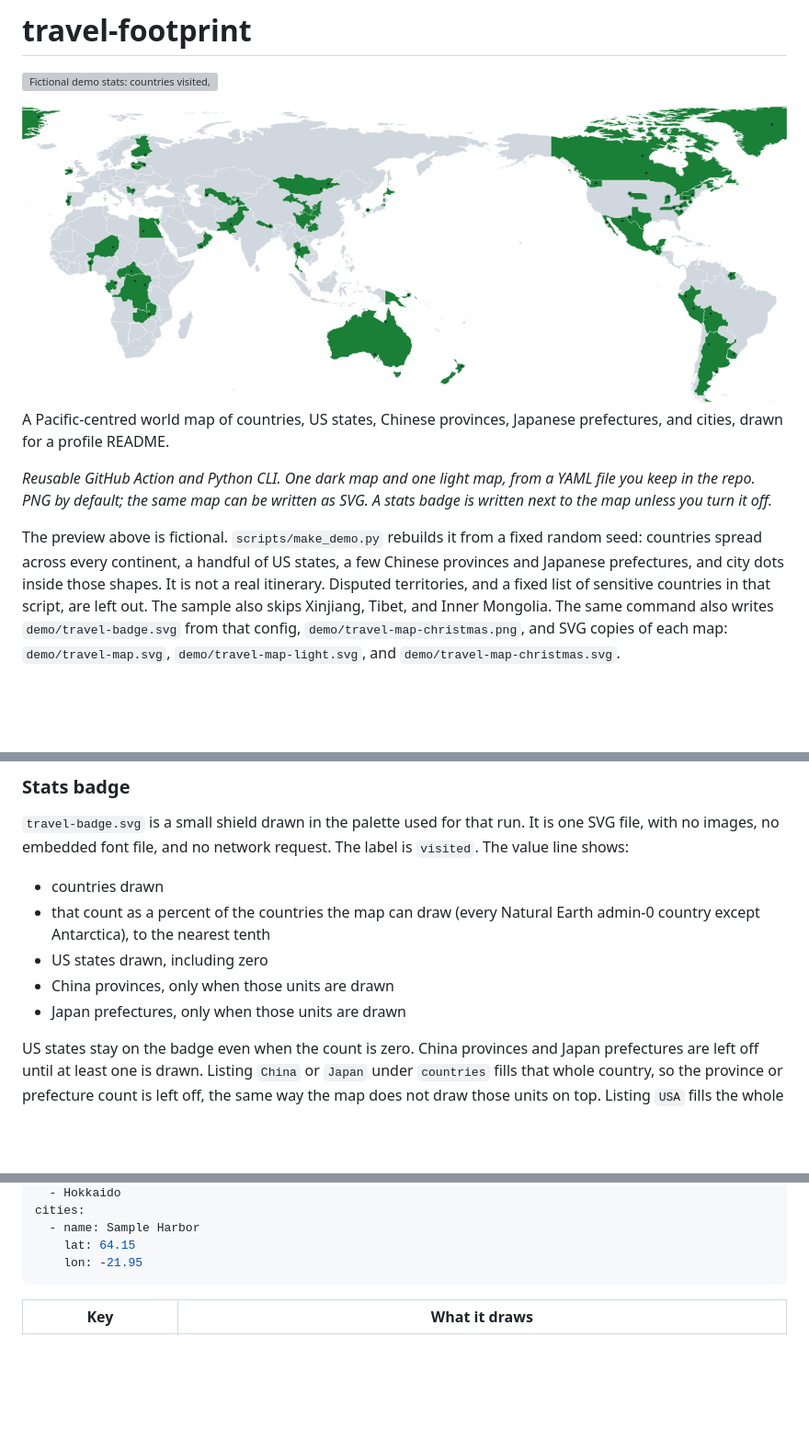
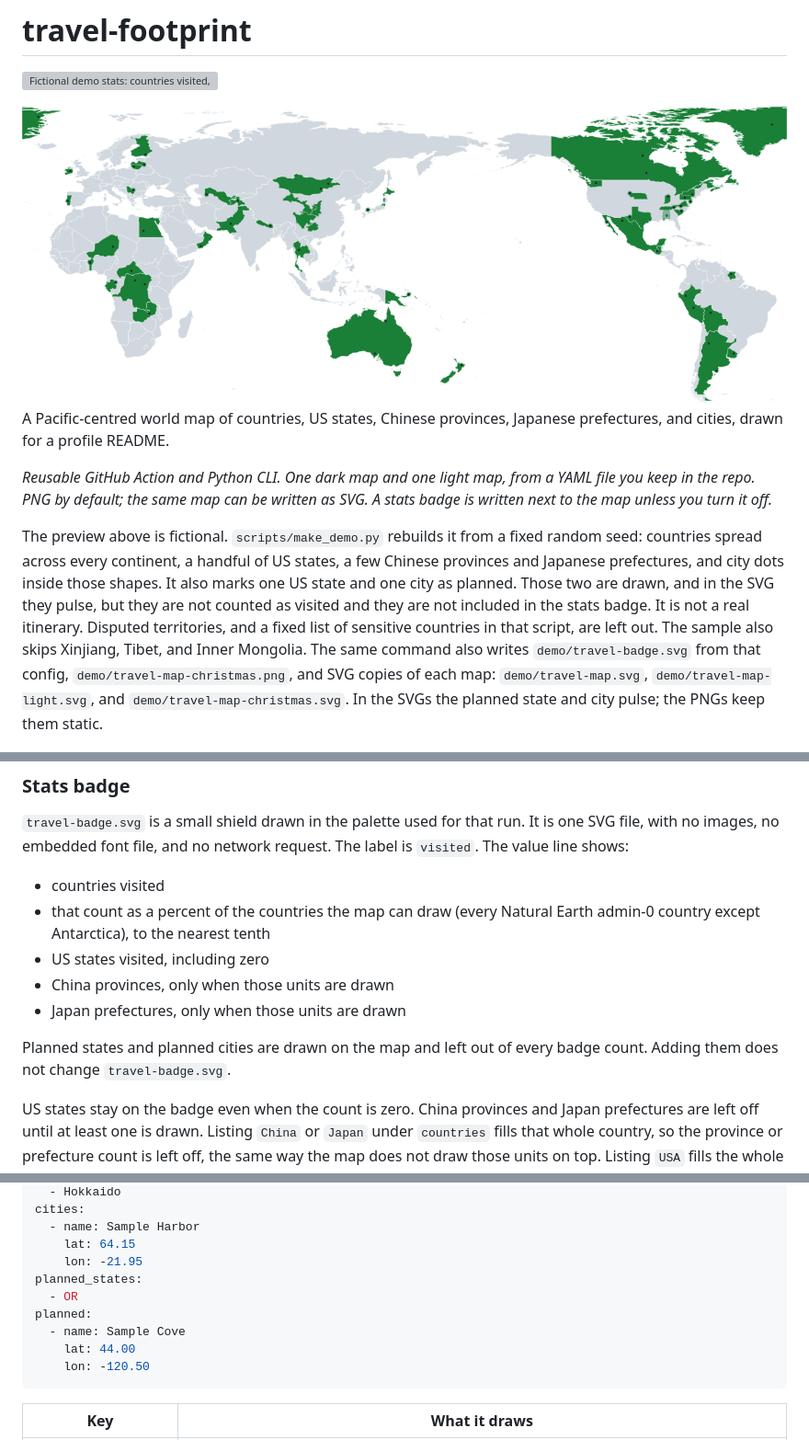
Before and after one commit to KenYanL/travel-footprint, a Markdown page: README.md, 3 parts joined by grey strips. Shown at 92% size. Drawn GitHub-style; pictures changed too: demo/travel-map-light.png; blank space fills up the shorter version; grey boxes are pictures that could not be loaded.

````diff
--- a/README.md
+++ b/README.md
@@ -12,7 +12,7 @@ A Pacific-centred world map of countries, US states, Chinese provinces, Japanese
 
 *Reusable GitHub Action and Python CLI. One dark map and one light map, from a YAML file you keep in the repo. PNG by default; the same map can be written as SVG. A stats badge is written next to the map unless you turn it off.*
 
-The preview above is fictional. `scripts/make_demo.py` rebuilds it from a fixed random seed: countries spread across every continent, a handful of US states, a few Chinese provinces and Japanese prefectures, and city dots inside those shapes. It is not a real itinerary. Disputed territories, and a fixed list of sensitive countries in that script, are left out. The sample also skips Xinjiang, Tibet, and Inner Mongolia. The same command also writes `demo/travel-badge.svg` from that config, `demo/travel-map-christmas.png`, and SVG copies of each map: `demo/travel-map.svg`, `demo/travel-map-light.svg`, and `demo/travel-map-christmas.svg`.
+The preview above is fictional. `scripts/make_demo.py` rebuilds it from a fixed random seed: countries spread across every continent, a handful of US states, a few Chinese provinces and Japanese prefectures, and city dots inside those shapes. It also marks one US state and one city as planned. Those two are drawn, and in the SVG they pulse, but they are not counted as visited and they are not included in the stats badge. It is not a real itinerary. Disputed territories, and a fixed list of sensitive countries in that script, are left out. The sample also skips Xinjiang, Tibet, and Inner Mongolia. The same command also writes `demo/travel-badge.svg` from that config, `demo/travel-map-christmas.png`, and SVG copies of each map: `demo/travel-map.svg`, `demo/travel-map-light.svg`, and `demo/travel-map-christmas.svg`. In the SVGs the planned state and city pulse; the PNGs keep them static.
 
 ![Same fictional demo with the Christmas palette](demo/travel-map-christmas.png)
 
@@ -86,11 +86,13 @@ The map files land at the root of `output` as `travel-map.png` (dark) and `trave
 
 `travel-badge.svg` is a small shield drawn in the palette used for that run. It is one SVG file, with no images, no embedded font file, and no network request. The label is `visited`. The value line shows:
 
-- countries drawn
+- countries visited
 - that count as a percent of the countries the map can draw (every Natural Earth admin-0 country except Antarctica), to the nearest tenth
-- US states drawn, including zero
+- US states visited, including zero
 - China provinces, only when those units are drawn
 - Japan prefectures, only when those units are drawn
+
+Planned states and planned cities are drawn on the map and left out of every badge count. Adding them does not change `travel-badge.svg`.
 
 US states stay on the badge even when the count is zero. China provinces and Japan prefectures are left off until at least one is drawn. Listing `China` or `Japan` under `countries` fills that whole country, so the province or prefecture count is left off, the same way the map does not draw those units on top. Listing `USA` fills the whole country and the badge shows `0 US states`. `palette: auto` colors the badge with the same concrete palette as the map. The badge uses the dark-theme palette colors, because the shield has its own background:
 
@@ -152,6 +154,12 @@ cities:
   - name: Sample Harbor
     lat: 64.15
     lon: -21.95
+planned_states:
+  - OR
+planned:
+  - name: Sample Cove
+    lat: 44.00
+    lon: -120.50
 ```
 
 | Key | What it draws |
````
Also changed, not shown: other parts of README.md (+10 -6 lines), CHANGELOG.md (+2 -1 lines), demo/travel-map-christmas.png, demo/travel-map.png, 14 other files.
